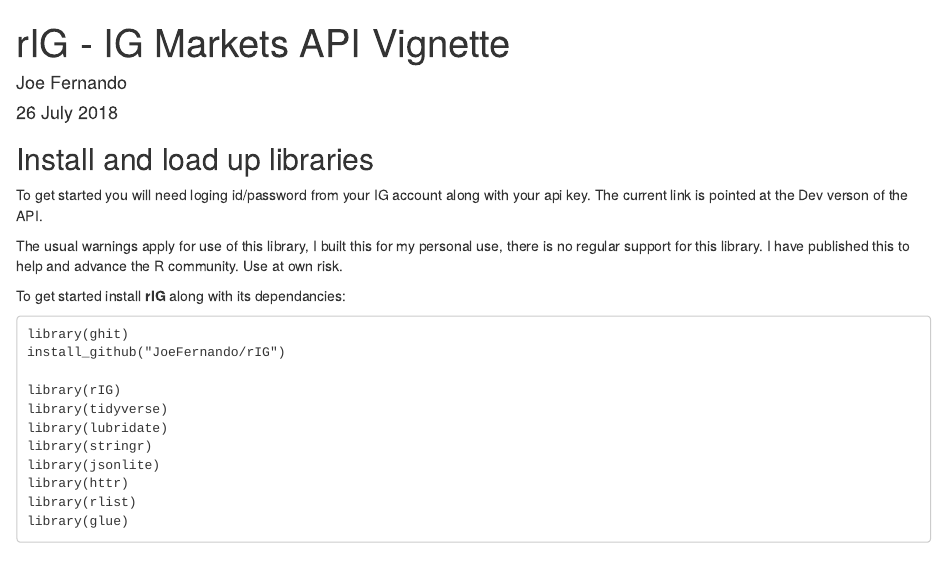
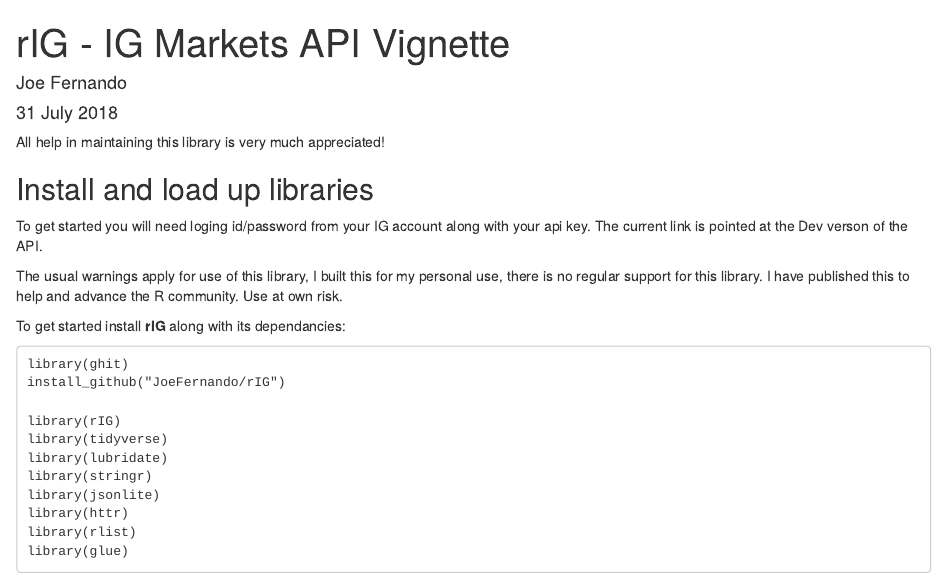
Before and after one commit to JoeFernando/rIG, an R Markdown document (readme.Rmd): the page in a window 1100 px wide, from its top. Rendered offline with R 4.5, knitr and Pandoc, with nearby package versions; some code elsewhere in the file could not run offline.

Commit message:
updated readme

````diff
--- a/readme.Rmd
+++ b/readme.Rmd
@@ -1,13 +1,16 @@
 ---
 title: "rIG - IG Markets API Vignette"
 author: "Joe Fernando"
-date: "26 July 2018"
+date: "31 July 2018"
 output: html_document
 ---
 
 ```{r setup, include=FALSE}
 knitr::opts_chunk$set(echo = TRUE)
 ```
+
+All help in maintaining this library is very much appreciated!
+
 
 ## Install and load up libraries
 
````
